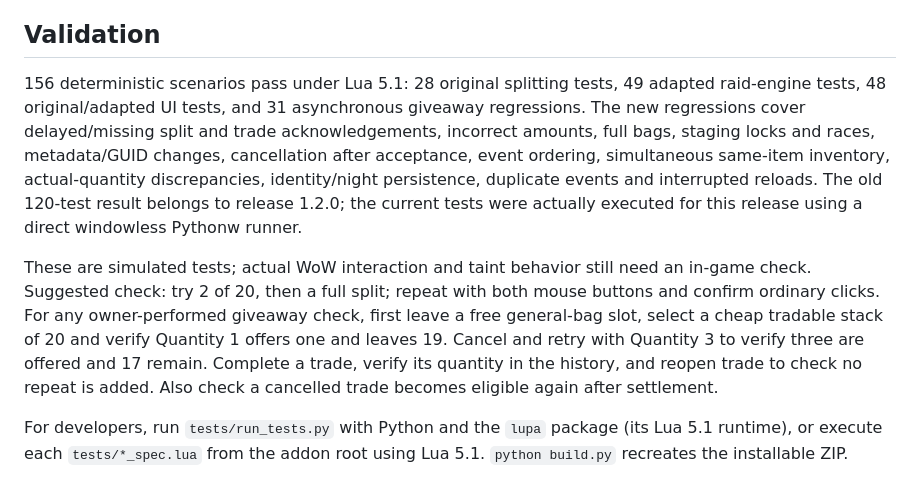
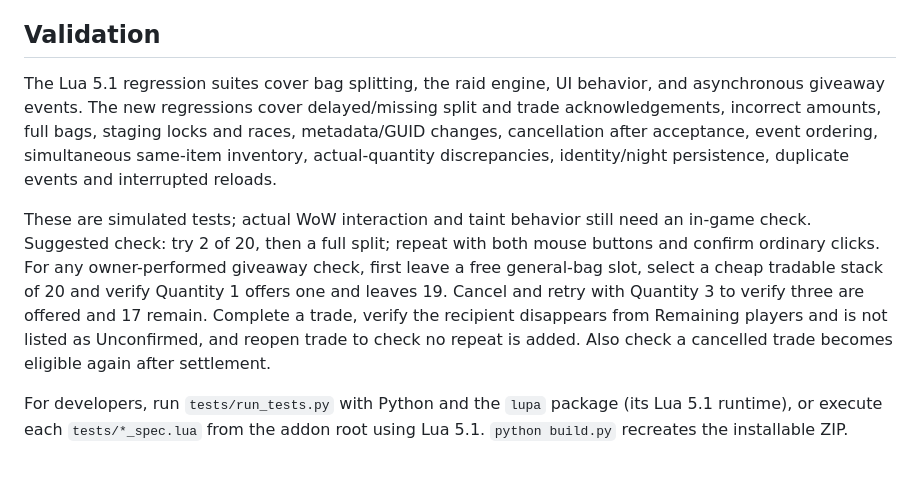
Before and after one commit to dhmillar/Autosplit, a Markdown page: Autosplit/README.md, the part around one of its changes. Rendered like a GitHub page.

```diff
--- a/Autosplit/README.md
+++ b/Autosplit/README.md
@@ -67,9 +67,9 @@ There are no external runtime dependencies or continuously running update loops.
 
 ## Validation
 
-156 deterministic scenarios pass under Lua 5.1: 28 original splitting tests, 49 adapted raid-engine tests, 48 original/adapted UI tests, and 31 asynchronous giveaway regressions. The new regressions cover delayed/missing split and trade acknowledgements, incorrect amounts, full bags, staging locks and races, metadata/GUID changes, cancellation after acceptance, event ordering, simultaneous same-item inventory, actual-quantity discrepancies, identity/night persistence, duplicate events and interrupted reloads. The old 120-test result belongs to release 1.2.0; the current tests were actually executed for this release using a direct windowless Pythonw runner.
+The Lua 5.1 regression suites cover bag splitting, the raid engine, UI behavior, and asynchronous giveaway events. The new regressions cover delayed/missing split and trade acknowledgements, incorrect amounts, full bags, staging locks and races, metadata/GUID changes, cancellation after acceptance, event ordering, simultaneous same-item inventory, actual-quantity discrepancies, identity/night persistence, duplicate events and interrupted reloads.
 
-These are simulated tests; actual WoW interaction and taint behavior still need an in-game check. Suggested check: try 2 of 20, then a full split; repeat with both mouse buttons and confirm ordinary clicks. For any owner-performed giveaway check, first leave a free general-bag slot, select a cheap tradable stack of 20 and verify Quantity 1 offers one and leaves 19. Cancel and retry with Quantity 3 to verify three are offered and 17 remain. Complete a trade, verify its quantity in the history, and reopen trade to check no repeat is added. Also check a cancelled trade becomes eligible again after settlement.
+These are simulated tests; actual WoW interaction and taint behavior still need an in-game check. Suggested check: try 2 of 20, then a full split; repeat with both mouse buttons and confirm ordinary clicks. For any owner-performed giveaway check, first leave a free general-bag slot, select a cheap tradable stack of 20 and verify Quantity 1 offers one and leaves 19. Cancel and retry with Quantity 3 to verify three are offered and 17 remain. Complete a trade, verify the recipient disappears from Remaining players and is not listed as Unconfirmed, and reopen trade to check no repeat is added. Also check a cancelled trade becomes eligible again after settlement.
 
 For developers, run `tests/run_tests.py` with Python and the `lupa` package (its Lua 5.1 runtime), or execute each `tests/*_spec.lua` from the addon root using Lua 5.1. `python build.py` recreates the installable ZIP.
 
```
Also changed, not shown: other parts of Autosplit/README.md (+7 -7 lines), README.md (+4 -4 lines), assets/ne-tools-icon.png (added), 5 other files.
